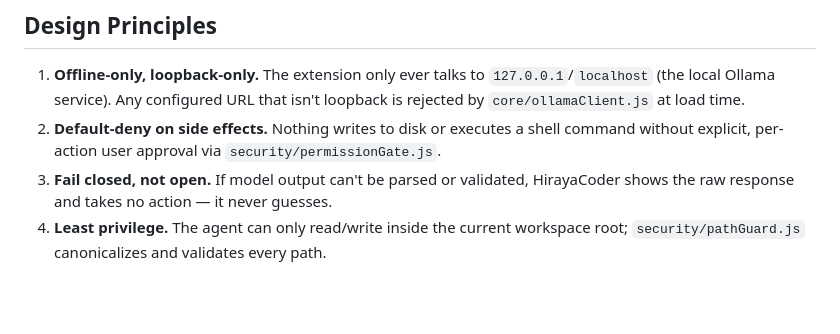
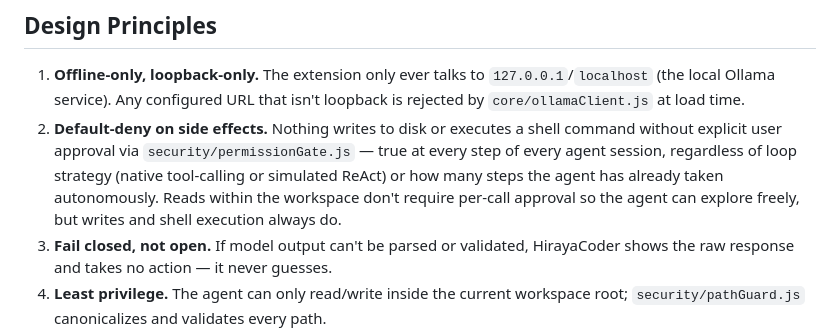
Before and after one commit to jaymar921/HirayaCoder, a Markdown page: doc/SECURITY.md, the part around the change. GitHub-like rendering; blank space fills up the shorter version.

Commit message:
Refine security model description for clarity and detail in the Default-deny principle

```diff
--- a/doc/SECURITY.md
+++ b/doc/SECURITY.md
@@ -3,7 +3,7 @@
 ## Design Principles
 
 1. **Offline-only, loopback-only.** The extension only ever talks to `127.0.0.1`/`localhost` (the local Ollama service). Any configured URL that isn't loopback is rejected by `core/ollamaClient.js` at load time.
-2. **Default-deny on side effects.** Nothing writes to disk or executes a shell command without explicit, per-action user approval via `security/permissionGate.js`.
+2. **Default-deny on side effects.** Nothing writes to disk or executes a shell command without explicit user approval via `security/permissionGate.js` — true at every step of every agent session, regardless of loop strategy (native tool-calling or simulated ReAct) or how many steps the agent has already taken autonomously. Reads within the workspace don't require per-call approval so the agent can explore freely, but writes and shell execution always do.
 3. **Fail closed, not open.** If model output can't be parsed or validated, HirayaCoder shows the raw response and takes no action — it never guesses.
 4. **Least privilege.** The agent can only read/write inside the current workspace root; `security/pathGuard.js` canonicalizes and validates every path.
 5. **No silent data exfiltration.** `security/secretsScanner.js` screens content before it's sent to the model (even locally) so `.env` files, keys, and tokens aren't casually included in prompts by accident.
```
